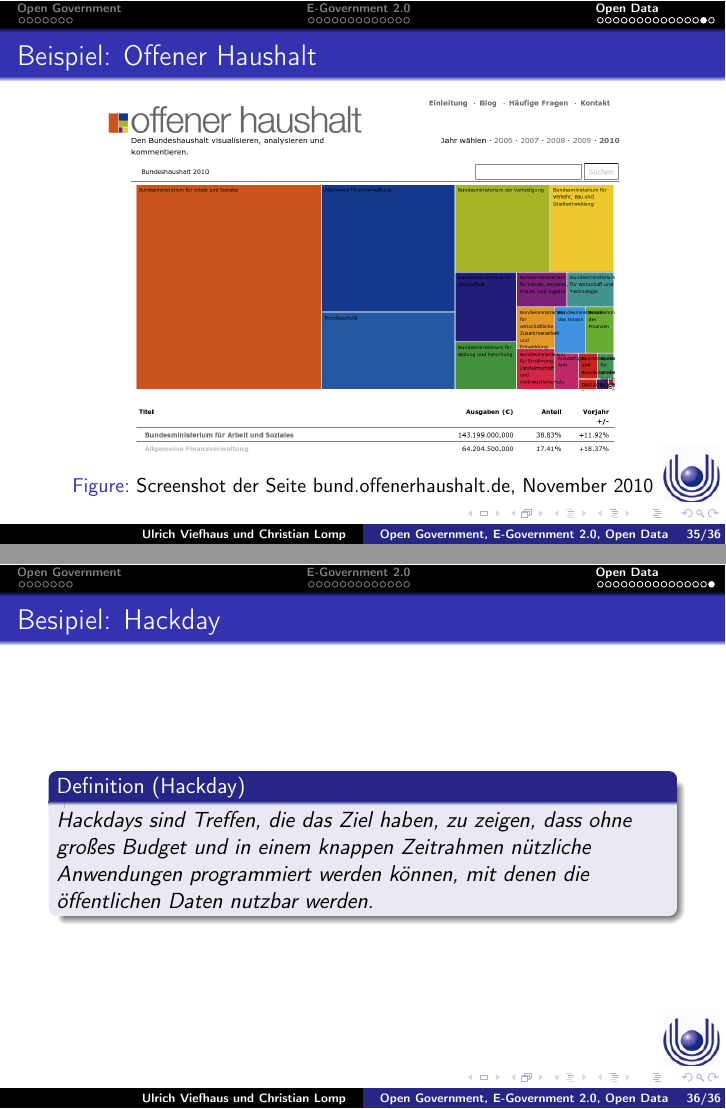
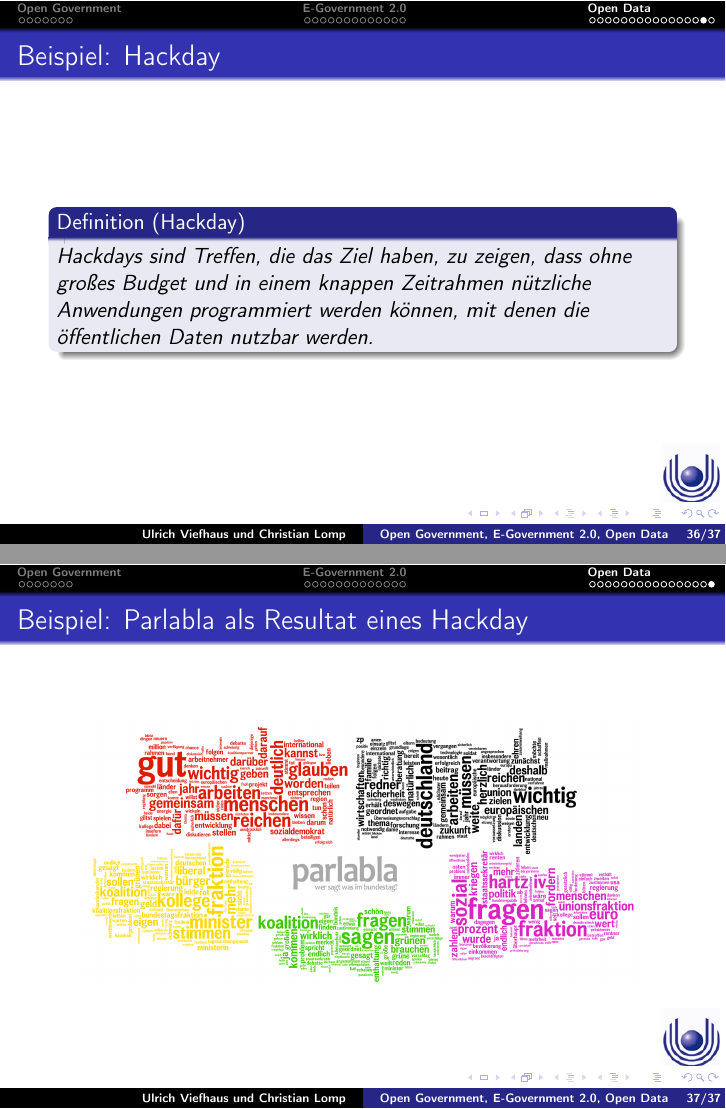
Before and after one commit to clomp/1916-E-Government-2.0, LaTeX slides (vortrag.tex, which reads ulrich.tex): pages 35 and 36 of 36 before the commit and pages 36 and 37 of 37 after it, joined at a grey line. Compiled offline with pdfLaTeX; the source files are stored in an older character set and shown here as Unicode.

Commit message:
Hackday-Beispiel eingefügt, Layout angepasst, Fehler korriegiert

```diff
--- a/ulrich.tex
+++ b/ulrich.tex
@@ -147,13 +146,21 @@
 \begin{figure}
 \begin{center}
 \includegraphics[width=10cm]{./images/Screen_offener_Haushalt.png}
-\caption{Screenshot der Seite bund.offenerhaushalt.de, November 2010}
 \end{center}
 \end{figure}
 }
 
 \frame{
-\frametitle{Besipiel: Hackday}
+\frametitle{Beispiel: Hackday}
 \begin{definiere} [Hackday]
 Hackdays sind Treffen, die das Ziel haben, zu zeigen, dass ohne großes Budget und in einem knappen Zeitrahmen nützliche Anwendungen programmiert werden können, mit denen die öffentlichen Daten nutzbar werden.
 \end{definiere}}
+
+\frame{
+\frametitle{Beispiel: Parlabla als Resultat eines Hackday}
+\begin{figure}
+\begin{center}
+\includegraphics[width=10cm]{./images/parlabla.png}
+\end{center}
+\end{figure}
+}
```
Also changed, not shown: images/parlabla.png (added), vortrag.pdf, ulrich.tex (17 more changed lines).
